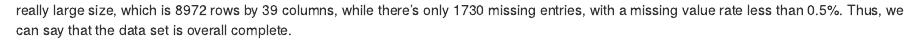
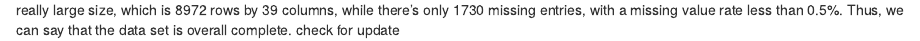
Before and after one commit to HannahFromAland/NYCSchoolSnapShot, an R Markdown document (04-missing.Rmd): the page in a window 1100 px wide, from 790 px down. Rendered offline with R 4.5, knitr and Pandoc, with nearby package versions; drawn as R Markdown's standard HTML page in place of the format the file asks for; some code elsewhere in the file could not run offline; common packages that the code uses without loading them are loaded.

Commit message:
checking

````diff
--- a/04-missing.Rmd
+++ b/04-missing.Rmd
@@ -110,3 +110,4 @@ new_NYC <- NYC_na[row_ind, col_ind]
 plot_missing(new_NYC)
 ```
 After trying few cases of missing pattern combinations, it is really rare to find a case that have a pattern. This is because that the data itself has a really large size, which is 8972 rows by 39 columns, while there's only 1730 missing entries, with a missing value rate less than 0.5%. Thus, we can say that the data set is overall complete.
+check for update
````
